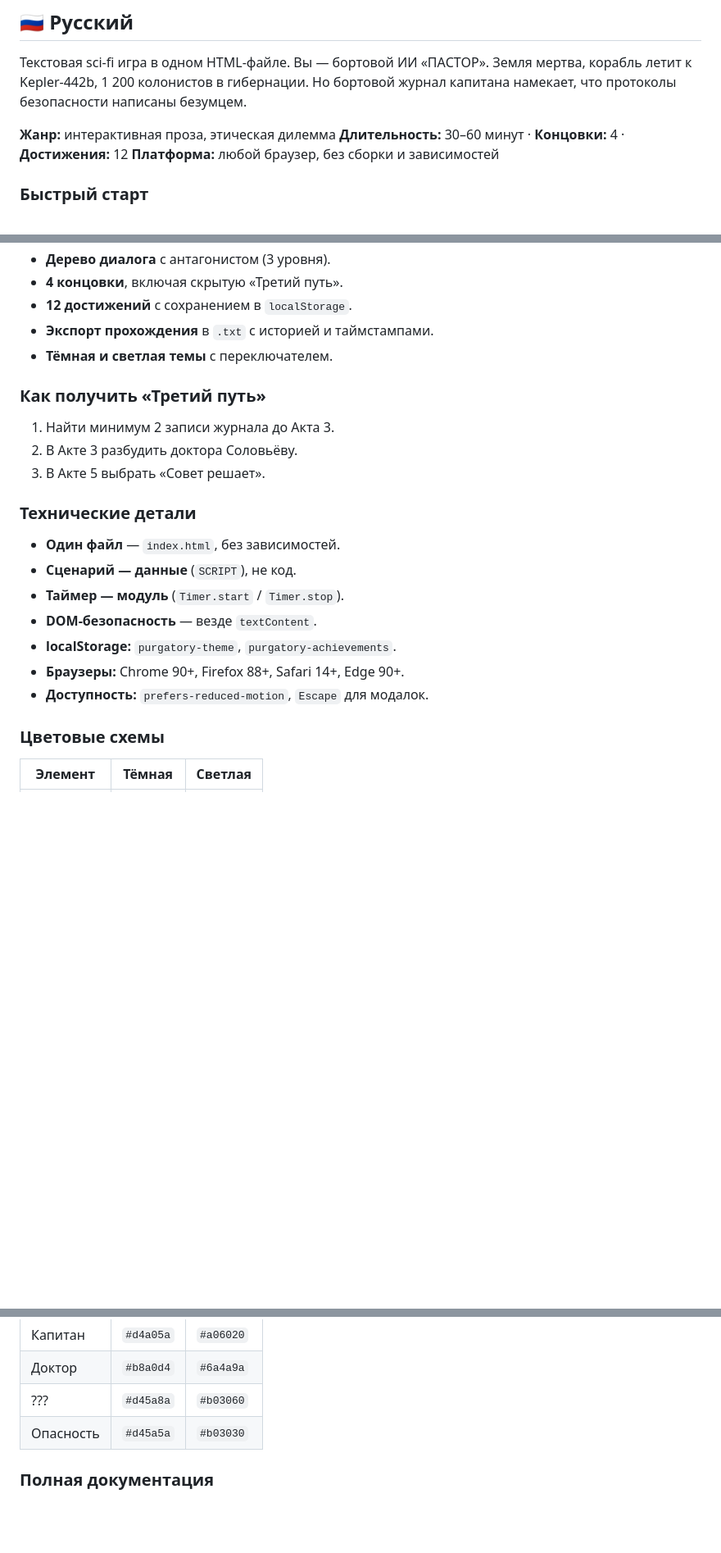
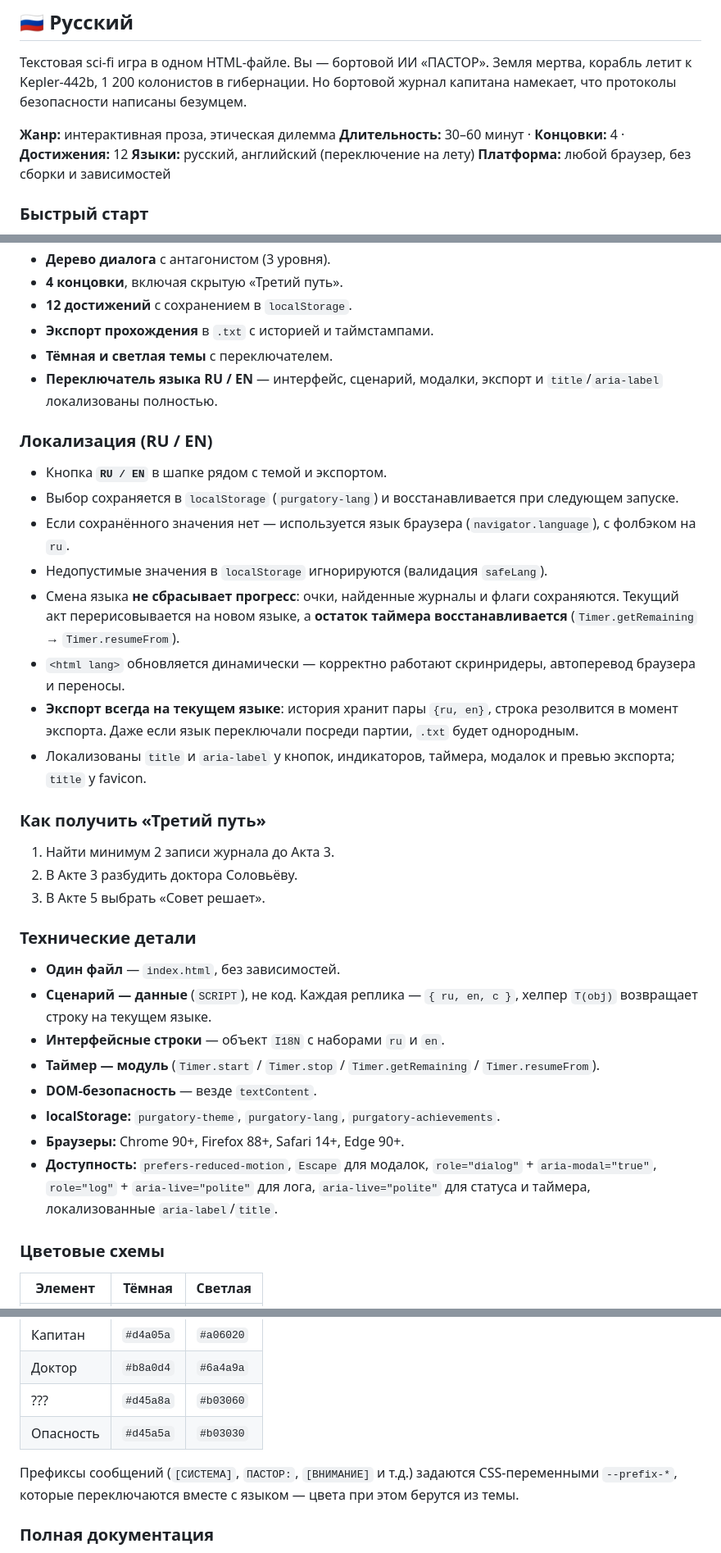
Before and after one commit to nasty23-star/purgatory-game, a Markdown page: README.md, 3 parts joined by grey strips. Shown at 82% size. Drawn GitHub-style; blank space fills up the shorter version.

```diff
--- a/README.md
+++ b/README.md
@@ -12,6 +12,7 @@
 
 **Жанр:** интерактивная проза, этическая дилемма
 **Длительность:** 30–60 минут · **Концовки:** 4 · **Достижения:** 12
+**Языки:** русский, английский (переключение на лету)
 **Платформа:** любой браузер, без сборки и зависимостей
 
 ### Быстрый старт
@@ -31,6 +32,18 @@
 - **12 достижений** с сохранением в `localStorage`.
 - **Экспорт прохождения** в `.txt` с историей и таймстампами.
 - **Тёмная и светлая темы** с переключателем.
+- **Переключатель языка RU / EN** — интерфейс, сценарий, модалки, экспорт и `title`/`aria-label` локализованы полностью.
+
+### Локализация (RU / EN)
+
+- Кнопка **`RU / EN`** в шапке рядом с темой и экспортом.
+- Выбор сохраняется в `localStorage` (`purgatory-lang`) и восстанавливается при следующем запуске.
+- Если сохранённого значения нет — используется язык браузера (`navigator.language`), с фолбэком на `ru`.
+- Недопустимые значения в `localStorage` игнорируются (валидация `safeLang`).
+- Смена языка **не сбрасывает прогресс**: очки, найденные журналы и флаги сохраняются. Текущий акт перерисовывается на новом языке, а **остаток таймера восстанавливается** (`Timer.getRemaining` → `Timer.resumeFrom`).
+- `<html lang>` обновляется динамически — корректно работают скринридеры, автоперевод браузера и переносы.
+- **Экспорт всегда на текущем языке**: история хранит пары `{ru, en}`, строка резолвится в момент экспорта. Даже если язык переключали посреди партии, `.txt` будет однородным.
+- Локализованы `title` и `aria-label` у кнопок, индикаторов, таймера, модалок и превью экспорта; `title` у favicon.
 
 ### Как получить «Третий путь»
 
@@ -41,12 +54,13 @@
 ### Технические детали
 
 - **Один файл** — `index.html`, без зависимостей.
-- **Сценарий — данные** (`SCRIPT`), не код.
-- **Таймер — модуль** (`Timer.start` / `Timer.stop`).
+- **Сценарий — данные** (`SCRIPT`), не код. Каждая реплика — `{ ru, en, c }`, хелпер `T(obj)` возвращает строку на текущем языке.
+- **Интерфейсные строки** — объект `I18N` с наборами `ru` и `en`.
+- **Таймер — модуль** (`Timer.start` / `Timer.stop` / `Timer.getRemaining` / `Timer.resumeFrom`).
 - **DOM-безопасность** — везде `textContent`.
-- **localStorage:** `purgatory-theme`, `purgatory-achievements`.
+- **localStorage:** `purgatory-theme`, `purgatory-lang`, `purgatory-achievements`.
 - **Браузеры:** Chrome 90+, Firefox 88+, Safari 14+, Edge 90+.
-- **Доступность:** `prefers-reduced-motion`, `Escape` для модалок.
+- **Доступность:** `prefers-reduced-motion`, `Escape` для модалок, `role="dialog"` + `aria-modal="true"`, `role="log"` + `aria-live="polite"` для лога, `aria-live="polite"` для статуса и таймера, локализованные `aria-label`/`title`.
 
 ### Цветовые схемы
 
@@ -60,6 +74,8 @@
 | Доктор    | `#b8a0d4` | `#6a4a9a` |
 | ???       | `#d45a8a` | `#b03060` |
 | Опасность | `#d45a5a` | `#b03030` |
+
+Префиксы сообщений (`[СИСТЕМА]`, `ПАСТОР:`, `[ВНИМАНИЕ]` и т.д.) задаются CSS-переменными `--prefix-*`, которые переключаются вместе с языком — цвета при этом берутся из темы.
 
 ### Полная документация
 
```
Also changed, not shown: other parts of README.md (+20 -4 lines).
